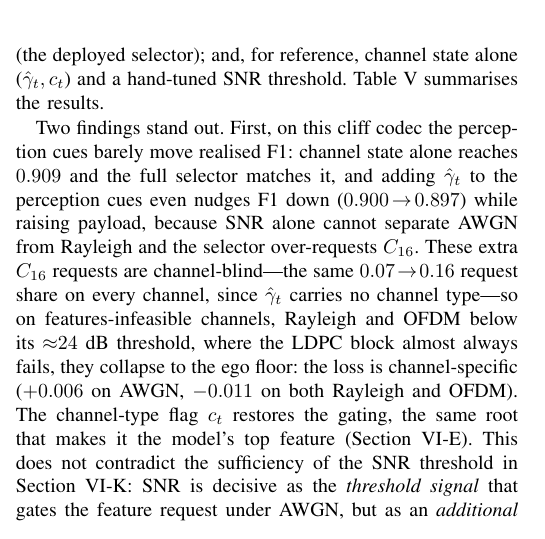
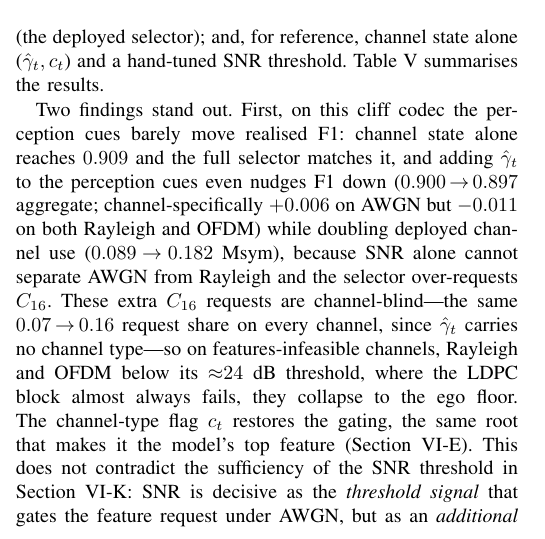
Before and after one commit to pyyue9836/ca-tosg, a LaTeX paper (paper1/paper/main.tex): part of one column of page 12 of 19, cut so that both start at the same text. Compiled offline with pdfLaTeX.

Commit message:
TG-24: split the F1 and payload axes in the ablation 'First' finding
The clause 'nudges F1 down (0.900->0.897) while raising payload ... loss is channel-specific
(+0.006 AWGN, -0.011 Rayleigh/OFDM)' hung the F1 stratification after 'payload' in a
just-established Msym context, so a reader mis-parses +-0.006/0.011 as payload strata.
Fixed to explicit dual-axis: F1 parenthetical collected next to the F1 numbers
('0.900->0.897 aggregate; channel-specifically +0.006 AWGN but -0.011 Rayleigh/OFDM'),
payload change given its own numbers ('doubling deployed channel use 0.089->0.182 Msym',
table anchor 0.182/0.089=2.04). Removed the now-duplicate +0.006/-0.011 from the sentence
end. Did NOT add the 'SNR misleads without the channel-type flag' half-sentence: the
mechanism already follows ('SNR alone cannot separate AWGN from Rayleigh / channel-blind /
carries no channel type') -- one root, two pointers. block-exit 0/46; gates PASS.

Co-Authored-By: Claude Opus 4.8 <noreply@anthropic.com>

```diff
--- a/paper1/paper/main.tex
+++ b/paper1/paper/main.tex
@@ -508,7 +508,7 @@ Fixed $L$                            & -- & 0.901 & 0.024 \\
 \end{tabular}
 \end{table}
 
-Two findings stand out. First, on this cliff codec the perception cues barely move realised F1: channel state alone reaches $0.909$ and the full selector matches it, and adding $\hat\gamma_t$ to the perception cues even nudges F1 down ($0.900\!\to\!0.897$) while raising payload, because SNR alone cannot separate AWGN from Rayleigh and the selector over-requests $C_{16}$. These extra $C_{16}$ requests are channel-blind---the same $0.07\!\to\!0.16$ request share on every channel, since $\hat\gamma_t$ carries no channel type---so on features-infeasible channels, Rayleigh and OFDM below its ${\approx}24$~dB threshold, where the LDPC block almost always fails, they collapse to the ego floor: the loss is channel-specific ($+0.006$ on AWGN, $-0.011$ on both Rayleigh and OFDM). The channel-type flag $c_t$ restores the gating, the same root that makes it the model's top feature (Section~\ref{sec:feat_imp}). This does not contradict the sufficiency of the SNR threshold in Section~\ref{sec:threshold}: SNR is decisive as the \emph{threshold signal} that gates the feature request under AWGN, but as an \emph{additional RF feature} atop the perception cues it adds a noisy continuous dimension without an F1 gain---the two roles are distinct. Second, adding $c_t$ enables a channel-conditional policy---under Rayleigh the selector becomes $L$-dominant while under AWGN it activates $C_{16}$ above the LDPC threshold---so what the cues change is \emph{deployed channel use}, not accuracy: by selecting the low-payload $L$ action more often at equal F1, the full selector spends $0.240$~Msym versus $0.271$ for channel state alone (the channel-averaged ${\approx}12\%$ reduction is quantified in Section~\ref{sec:headline}).
+Two findings stand out. First, on this cliff codec the perception cues barely move realised F1: channel state alone reaches $0.909$ and the full selector matches it, and adding $\hat\gamma_t$ to the perception cues even nudges F1 down ($0.900\!\to\!0.897$ aggregate; channel-specifically $+0.006$ on AWGN but $-0.011$ on both Rayleigh and OFDM) while doubling deployed channel use ($0.089\!\to\!0.182$~Msym), because SNR alone cannot separate AWGN from Rayleigh and the selector over-requests $C_{16}$. These extra $C_{16}$ requests are channel-blind---the same $0.07\!\to\!0.16$ request share on every channel, since $\hat\gamma_t$ carries no channel type---so on features-infeasible channels, Rayleigh and OFDM below its ${\approx}24$~dB threshold, where the LDPC block almost always fails, they collapse to the ego floor. The channel-type flag $c_t$ restores the gating, the same root that makes it the model's top feature (Section~\ref{sec:feat_imp}). This does not contradict the sufficiency of the SNR threshold in Section~\ref{sec:threshold}: SNR is decisive as the \emph{threshold signal} that gates the feature request under AWGN, but as an \emph{additional RF feature} atop the perception cues it adds a noisy continuous dimension without an F1 gain---the two roles are distinct. Second, adding $c_t$ enables a channel-conditional policy---under Rayleigh the selector becomes $L$-dominant while under AWGN it activates $C_{16}$ above the LDPC threshold---so what the cues change is \emph{deployed channel use}, not accuracy: by selecting the low-payload $L$ action more often at equal F1, the full selector spends $0.240$~Msym versus $0.271$ for channel state alone (the channel-averaged ${\approx}12\%$ reduction is quantified in Section~\ref{sec:headline}).
 
 \subsection{True End-to-end AP Verification}\label{sec:true_e2e}
 
```
